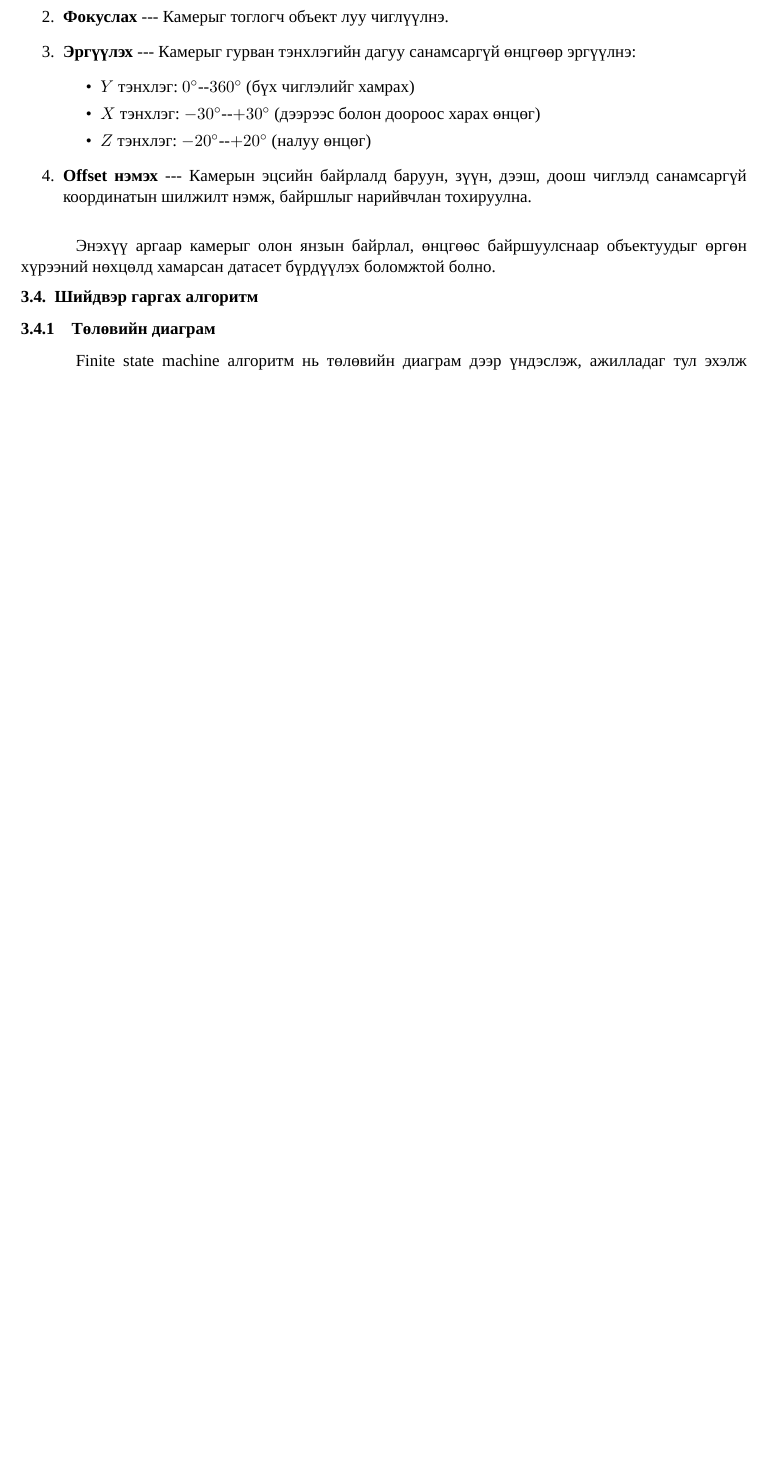
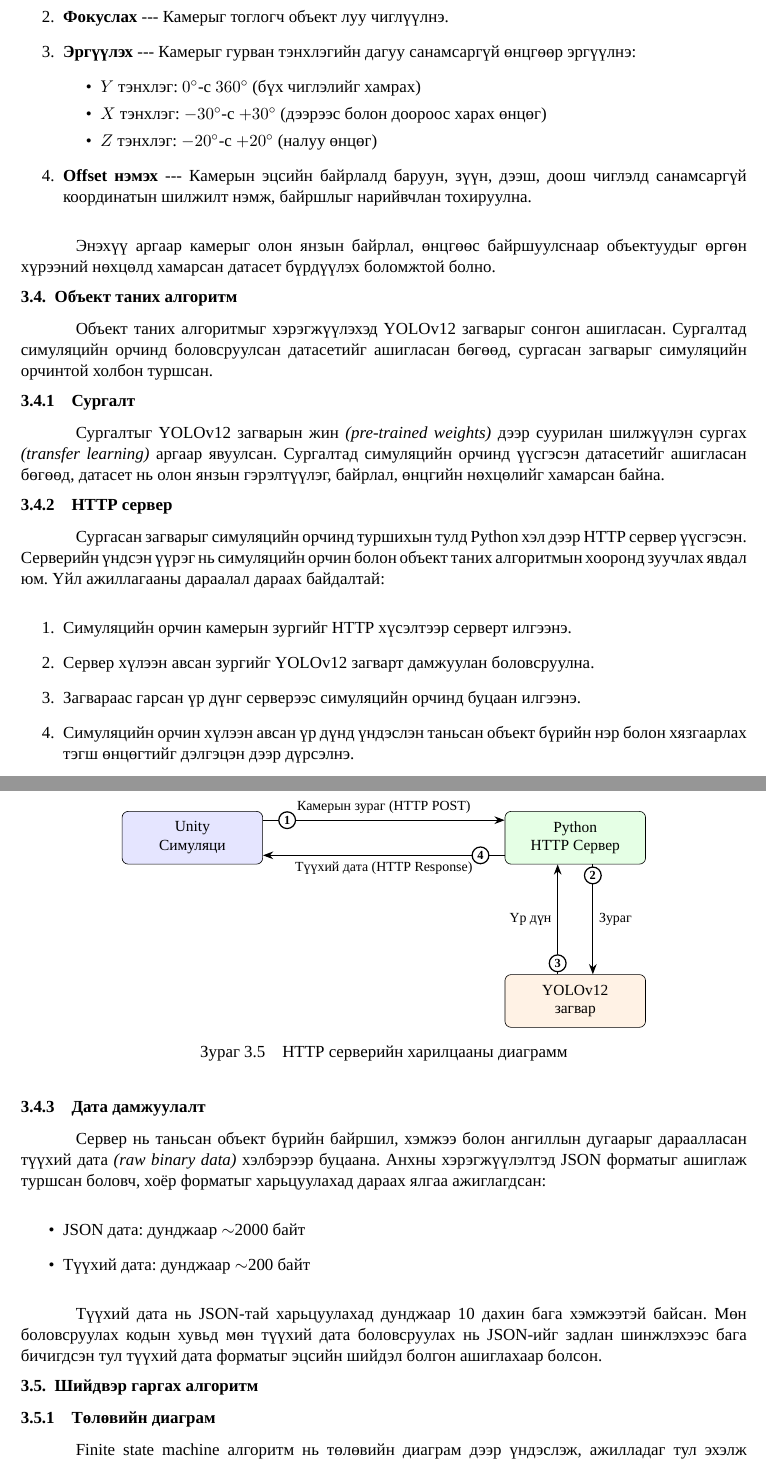
Before and after one commit to molor824/NMCT-Thesis, a LaTeX thesis (main.tex, which reads Chapters/Chapter3_Methodology.tex): part of page 17 of 19 before the commit and two parts of pages 17 and 18 of 20 after it, the two joined at a grey line, cut so that both start at the same text, the shorter picture padded with empty space. Compiled offline with XeLaTeX; a missing font is replaced by an installed copy or a similar font.

Commit message:
Final addition for now in methodology

```diff
--- a/Chapters/Chapter3_Methodology.tex
+++ b/Chapters/Chapter3_Methodology.tex
@@ -101,14 +101,85 @@
     \item \textbf{Фокуслах} --- Камерыг тоглогч объект луу чиглүүлнэ.
     \item \textbf{Эргүүлэх} --- Камерыг гурван тэнхлэгийн дагуу санамсаргүй өнцгөөр эргүүлнэ:
     \begin{itemize}
-        \item $Y$ тэнхлэг: $0^\circ$--$360^\circ$ (бүх чиглэлийг хамрах)
-        \item $X$ тэнхлэг: $-30^\circ$--$+30^\circ$ (дээрээс болон доороос харах өнцөг)
-        \item $Z$ тэнхлэг: $-20^\circ$--$+20^\circ$ (налуу өнцөг)
+        \item $Y$ тэнхлэг: $0^\circ$-с $360^\circ$ (бүх чиглэлийг хамрах)
+        \item $X$ тэнхлэг: $-30^\circ$-с $+30^\circ$ (дээрээс болон доороос харах өнцөг)
+        \item $Z$ тэнхлэг: $-20^\circ$-с $+20^\circ$ (налуу өнцөг)
     \end{itemize}
     \item \textbf{Offset нэмэх} --- Камерын эцсийн байрлалд баруун, зүүн, дээш, доош чиглэлд санамсаргүй координатын шилжилт нэмж, байршлыг нарийвчлан тохируулна.
 \end{enumerate}
 
 Энэхүү аргаар камерыг олон янзын байрлал, өнцгөөс байршуулснаар объектуудыг өргөн хүрээний нөхцөлд хамарсан датасет бүрдүүлэх боломжтой болно.
+
+\section{Объект таних алгоритм}
+
+Объект таних алгоритмыг хэрэгжүүлэхэд YOLOv12 загварыг сонгон ашигласан. Сургалтад симуляцийн орчинд боловсруулсан датасетийг ашигласан бөгөөд, сургасан загварыг симуляцийн орчинтой холбон туршсан.
+
+\subsection{Сургалт}
+
+Сургалтыг YOLOv12 загварын жин \textit{(pre-trained weights)} дээр суурилан шилжүүлэн сургах \textit{(transfer learning)} аргаар явуулсан. Сургалтад симуляцийн орчинд үүсгэсэн датасетийг ашигласан бөгөөд, датасет нь олон янзын гэрэлтүүлэг, байрлал, өнцгийн нөхцөлийг хамарсан байна.
+
+\subsection{HTTP сервер}
+
+Сургасан загварыг симуляцийн орчинд туршихын тулд Python хэл дээр HTTP сервер үүсгэсэн. Серверийн үндсэн үүрэг нь симуляцийн орчин болон объект таних алгоритмын хооронд зуучлах явдал юм. Үйл ажиллагааны дараалал дараах байдалтай:
+
+\begin{enumerate}
+    \item Симуляцийн орчин камерын зургийг HTTP хүсэлтээр серверт илгээнэ.
+    \item Сервер хүлээн авсан зургийг YOLOv12 загварт дамжуулан боловсруулна.
+    \item Загвараас гарсан үр дүнг серверээс симуляцийн орчинд буцаан илгээнэ.
+    \item Симуляцийн орчин хүлээн авсан үр дүнд үндэслэн таньсан объект бүрийн нэр болон хязгаарлах тэгш өнцөгтийг дэлгэцэн дээр дүрсэлнэ.
+\end{enumerate}
+
+\begin{figure}[H]
+\centering
+\begin{tikzpicture}[
+    box/.style={
+        rectangle, draw, rounded corners=4pt,
+        minimum width=3.2cm, minimum height=1.2cm,
+        text centered, align=center, font=\small
+    },
+    arr/.style={->, >=Stealth, thick},
+    lbl/.style={font=\footnotesize},
+    stepnum/.style={circle, draw, fill=white, inner sep=1.5pt, font=\scriptsize\bfseries}
+]
+    \node[box, fill=blue!10]    (unity)  {Unity\\Симуляци};
+    \node[box, fill=green!10,  right=5.5cm of unity] (server) {Python\\HTTP Сервер};
+    \node[box, fill=orange!10, below=2.5cm of server] (yolo)   {YOLOv12\\загвар};
+
+    % 1. Unity -> Server
+    \draw[arr] ([yshift=4mm]unity.east) -- ([yshift=4mm]server.west)
+        node[midway, above, lbl] {Камерын зураг (HTTP POST)}
+        node[pos=0.1, stepnum] {1};
+
+    % 2. Server -> YOLO
+    \draw[arr] ([xshift=4mm]server.south) -- ([xshift=4mm]yolo.north)
+        node[midway, right, lbl] {Зураг}
+        node[pos=0.1, stepnum] {2};
+
+    % 3. YOLO -> Server
+    \draw[arr] ([xshift=-4mm]yolo.north) -- ([xshift=-4mm]server.south)
+        node[midway, left, lbl] {Үр дүн}
+        node[pos=0.1, stepnum] {3};
+
+    % 4. Server -> Unity
+    \draw[arr] ([yshift=-4mm]server.west) -- ([yshift=-4mm]unity.east)
+        node[midway, below, lbl] {Түүхий дата (HTTP Response)}
+        node[pos=0.1, stepnum] {4};
+
+\end{tikzpicture}
+\caption{HTTP серверийн харилцааны диаграмм}
+\label{fig:http-server-diagram}
+\end{figure}
+
+\subsection{Дата дамжуулалт}
+
+Сервер нь таньсан объект бүрийн байршил, хэмжээ болон ангиллын дугаарыг дараалласан түүхий дата \textit{(raw binary data)} хэлбэрээр буцаана. Анхны хэрэгжүүлэлтэд JSON форматыг ашиглаж туршсан боловч, хоёр форматыг харьцуулахад дараах ялгаа ажиглагдсан:
+
+\begin{itemize}
+    \item JSON дата: дунджаар $\sim$2000 байт
+    \item Түүхий дата: дунджаар $\sim$200 байт
+\end{itemize}
+
+Түүхий дата нь JSON-тай харьцуулахад дунджаар 10 дахин бага хэмжээтэй байсан. Мөн боловсруулах кодын хувьд мөн түүхий дата боловсруулах нь JSON-ийг задлан шинжлэхээс бага бичигдсэн тул түүхий дата форматыг эцсийн шийдэл болгон ашиглахаар болсон.
 
 \section{Шийдвэр гаргах алгоритм}
 
```
Also changed, not shown: 1 other file.
